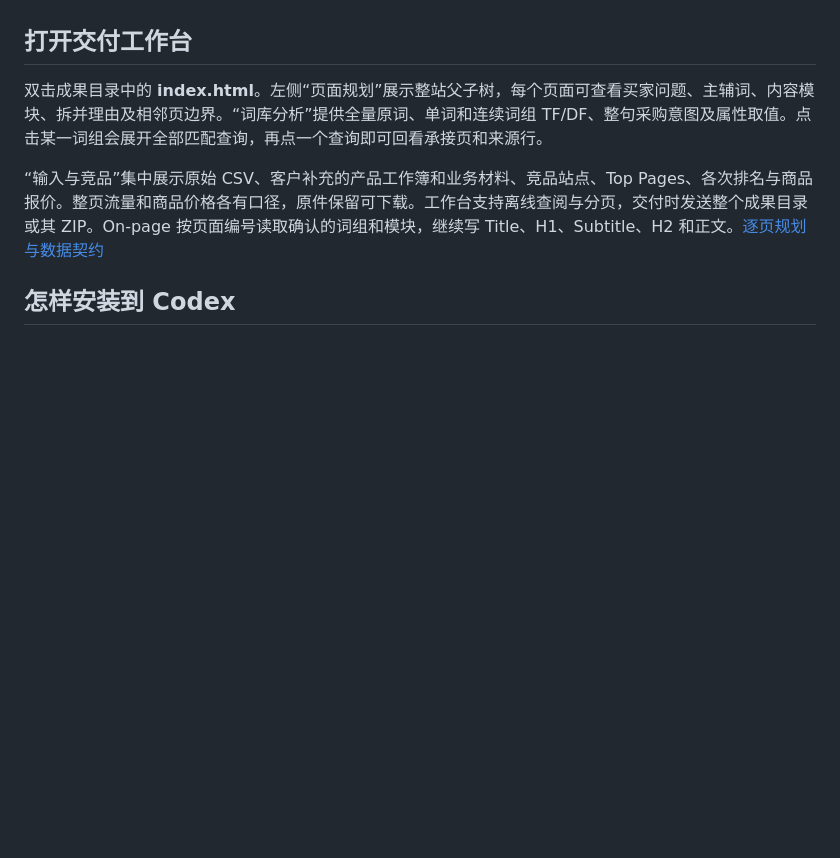
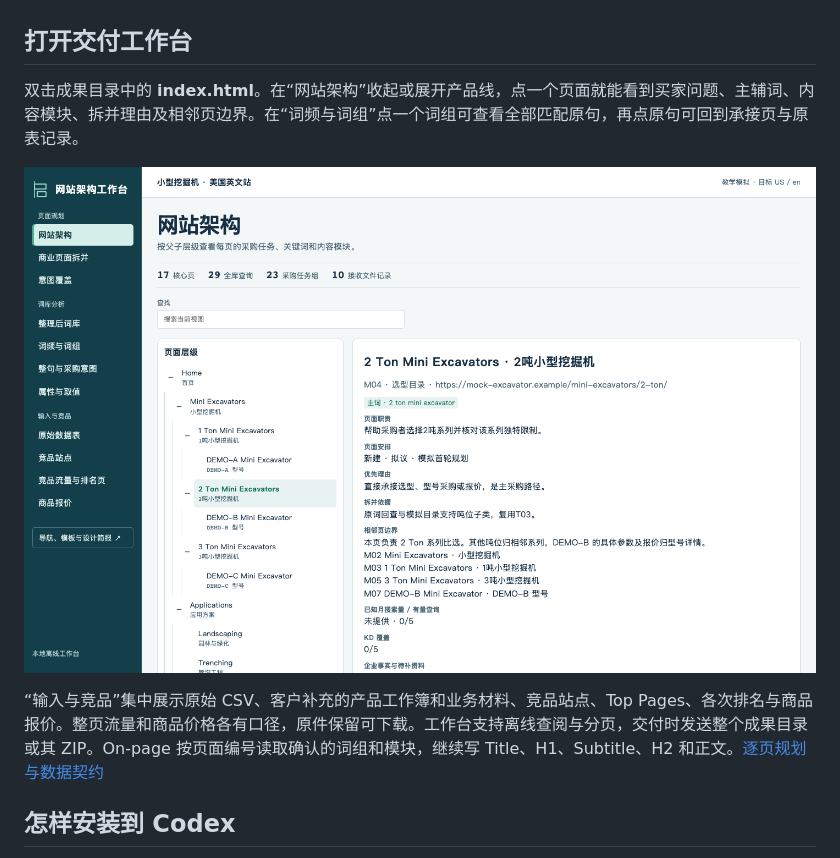
Before and after one commit to jackzhang1314/b2b-seo-site-architecture, a Markdown page: README.md, the part around one of its changes. Drawn GitHub-style; pictures changed too: docs/workbench-example.png (added); blank space fills up the shorter version.

```diff
--- a/README.md
+++ b/README.md
@@ -8,7 +8,9 @@
 
 ## 打开交付工作台
 
-双击成果目录中的 **index.html**。左侧“页面规划”展示整站父子树，每个页面可查看买家问题、主辅词、内容模块、拆并理由及相邻页边界。“词库分析”提供全量原词、单词和连续词组 TF/DF、整句采购意图及属性取值。点击某一词组会展开全部匹配查询，再点一个查询即可回看承接页和来源行。
+双击成果目录中的 **index.html**。在“网站架构”收起或展开产品线，点一个页面就能看到买家问题、主辅词、内容模块、拆并理由及相邻页边界。在“词频与词组”点一个词组可查看全部匹配原句，再点原句可回到承接页与原表记录。
+
+![模拟挖掘机项目的工作台，左侧为网站层级，右侧为两吨系列页的采购任务与模块](docs/workbench-example.png)
 
 “输入与竞品”集中展示原始 CSV、客户补充的产品工作簿和业务材料、竞品站点、Top Pages、各次排名与商品报价。整页流量和商品价格各有口径，原件保留可下载。工作台支持离线查阅与分页，交付时发送整个成果目录或其 ZIP。On-page 按页面编号读取确认的词组和模块，继续写 Title、H1、Subtitle、H2 和正文。[逐页规划与数据契约](skills/b2b-seo-site-architecture/references/search-planning.md)
 
```
Also changed, not shown: other parts of README.md (+6 -5 lines), docs/PUBLISHING.md (+2 -2 lines), skills/b2b-seo-site-architecture/SKILL.md (+4 -4 lines), 4 other files.
